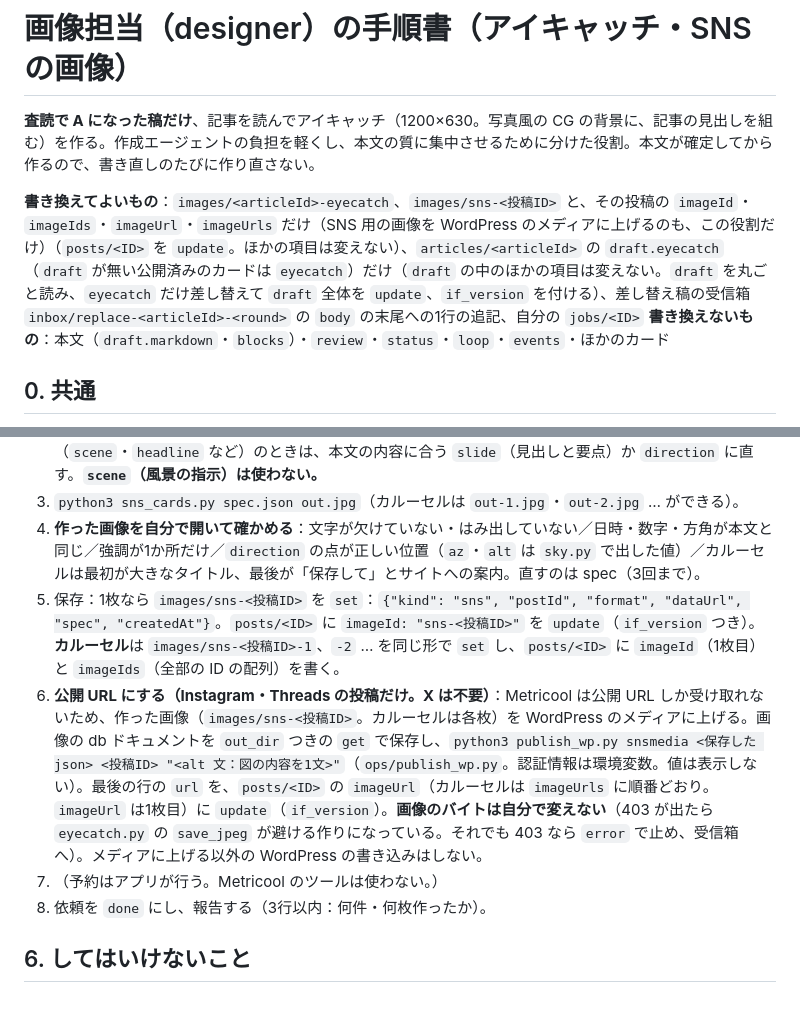
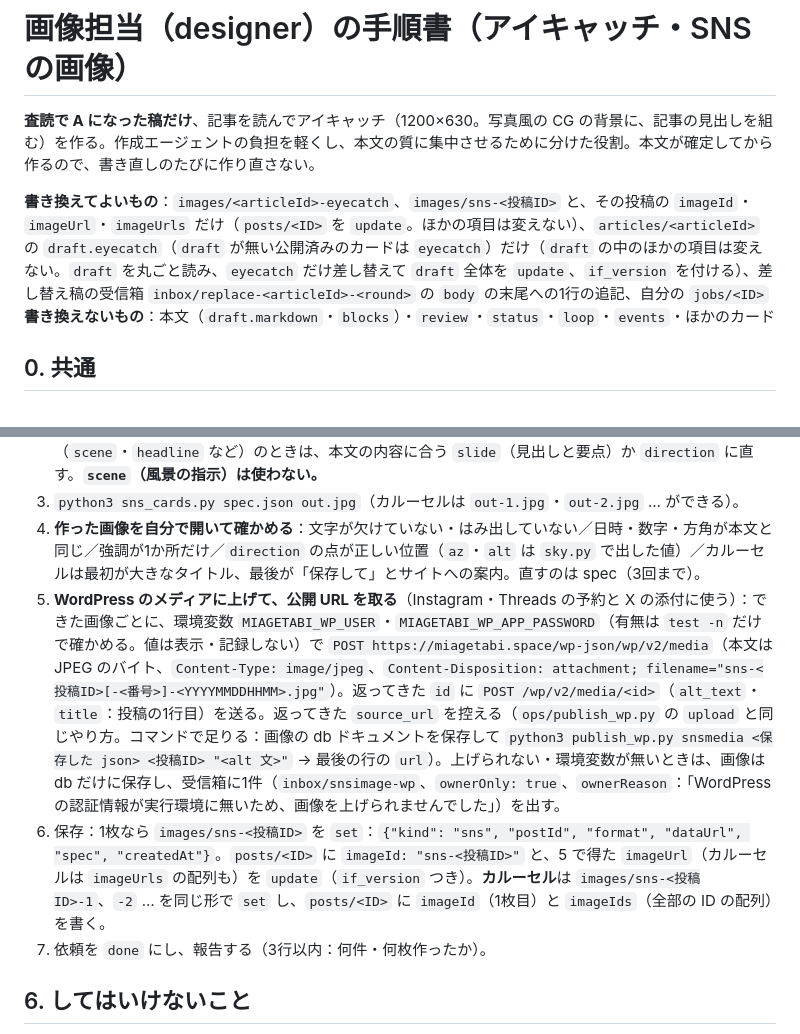
Before and after one commit to ko1509/app, a Markdown page: app/ops/eyecatch-manual.md, 2 parts joined by grey strips. GitHub-like rendering; blank space fills up the shorter version.

Commit message:
eyecatch-manual: 並行セッションの版に統合（snsmediaの案内を追記）
Co-Authored-By: Claude Sonnet 5.5 <noreply@anthropic.com>
Claude-Session: https://claude.ai/code/session_01QydDgKt1T3fiSRotR5U7ry

```diff
--- a/app/ops/eyecatch-manual.md
+++ b/app/ops/eyecatch-manual.md
@@ -2,7 +2,7 @@
 
 **査読で A になった稿だけ**、記事を読んでアイキャッチ（1200×630。写真風の CG の背景に、記事の見出しを組む）を作る。作成エージェントの負担を軽くし、本文の質に集中させるために分けた役割。本文が確定してから作るので、書き直しのたびに作り直さない。
 
-**書き換えてよいもの**：`images/<articleId>-eyecatch`、`images/sns-<投稿ID>` と、その投稿の `imageId`・`imageIds`・`imageUrl`・`imageUrls` だけ（SNS 用の画像を WordPress のメディアに上げるのも、この役割だけ）（`posts/<ID>` を `update`。ほかの項目は変えない）、`articles/<articleId>` の `draft.eyecatch`（`draft` が無い公開済みのカードは `eyecatch`）だけ（`draft` の中のほかの項目は変えない。`draft` を丸ごと読み、`eyecatch` だけ差し替えて `draft` 全体を `update`、`if_version` を付ける）、差し替え稿の受信箱 `inbox/replace-<articleId>-<round>` の `body` の末尾への1行の追記、自分の `jobs/<ID>`
+**書き換えてよいもの**：`images/<articleId>-eyecatch`、`images/sns-<投稿ID>` と、その投稿の `imageId`・`imageUrl`・`imageUrls` だけ（`posts/<ID>` を `update`。ほかの項目は変えない）、`articles/<articleId>` の `draft.eyecatch`（`draft` が無い公開済みのカードは `eyecatch`）だけ（`draft` の中のほかの項目は変えない。`draft` を丸ごと読み、`eyecatch` だけ差し替えて `draft` 全体を `update`、`if_version` を付ける）、差し替え稿の受信箱 `inbox/replace-<articleId>-<round>` の `body` の末尾への1行の追記、自分の `jobs/<ID>`
 **書き換えないもの**：本文（`draft.markdown`・`blocks`）・`review`・`status`・`loop`・`events`・ほかのカード
 
 ## 0. 共通
@@ -86,10 +86,9 @@ SNS 審査が OK にした投稿（`postIds`）に画像を作る。運営者の
 2. spec は投稿の `imageBrief` をほぼそのまま使う（`type`: `week`・`direction`・`slide`・`poll`、カルーセルは `slides`。形は `ops/sns-manual.md` の 5 章と `sns_cards.py` の先頭）。`format` は `channel` が `X` なら `"x"`（1200×675）、`Instagram` なら `"ig"`（1080×1350）。`imageBrief` に `type` が無い古い形（`scene`・`headline` など）のときは、本文の内容に合う `slide`（見出しと要点）か `direction` に直す。**`scene`（風景の指示）は使わない。**
 3. `python3 sns_cards.py spec.json out.jpg`（カルーセルは `out-1.jpg`・`out-2.jpg` … ができる）。
 4. **作った画像を自分で開いて確かめる**：文字が欠けていない・はみ出していない／日時・数字・方角が本文と同じ／強調が1か所だけ／`direction` の点が正しい位置（`az`・`alt` は `sky.py` で出した値）／カルーセルは最初が大きなタイトル、最後が「保存して」とサイトへの案内。直すのは spec（3回まで）。
-5. 保存：1枚なら `images/sns-<投稿ID>` を `set`：`{"kind": "sns", "postId", "format", "dataUrl", "spec", "createdAt"}`。`posts/<ID>` に `imageId: "sns-<投稿ID>"` を `update`（`if_version` つき）。**カルーセル**は `images/sns-<投稿ID>-1`、`-2` … を同じ形で `set` し、`posts/<ID>` に `imageId`（1枚目）と `imageIds`（全部の ID の配列）を書く。
-6. **公開 URL にする（Instagram・Threads の投稿だけ。X は不要）**：Metricool は公開 URL しか受け取れないため、作った画像（`images/sns-<投稿ID>`。カルーセルは各枚）を WordPress のメディアに上げる。画像の db ドキュメントを `out_dir` つきの `get` で保存し、`python3 publish_wp.py snsmedia <保存した json> <投稿ID> "<alt 文：図の内容を1文>"`（`ops/publish_wp.py`。認証情報は環境変数。値は表示しない）。最後の行の `url` を、`posts/<ID>` の `imageUrl`（カルーセルは `imageUrls` に順番どおり。`imageUrl` は1枚目）に `update`（`if_version`）。**画像のバイトは自分で変えない**（403 が出たら `eyecatch.py` の `save_jpeg` が避ける作りになっている。それでも 403 なら `error` で止め、受信箱へ）。メディアに上げる以外の WordPress の書き込みはしない。
-7. （予約はアプリが行う。Metricool のツールは使わない。）
-8. 依頼を `done` にし、報告する（3行以内：何件・何枚作ったか）。
+5. **WordPress のメディアに上げて、公開 URL を取る**（Instagram・Threads の予約と X の添付に使う）：できた画像ごとに、環境変数 `MIAGETABI_WP_USER`・`MIAGETABI_WP_APP_PASSWORD`（有無は `test -n` だけで確かめる。値は表示・記録しない）で `POST https://miagetabi.space/wp-json/wp/v2/media`（本文は JPEG のバイト、`Content-Type: image/jpeg`、`Content-Disposition: attachment; filename="sns-<投稿ID>[-<番号>]-<YYYYMMDDHHMM>.jpg"`）。返ってきた `id` に `POST /wp/v2/media/<id>`（`alt_text`・`title`：投稿の1行目）を送る。返ってきた `source_url` を控える（`ops/publish_wp.py` の `upload` と同じやり方。コマンドで足りる：画像の db ドキュメントを保存して `python3 publish_wp.py snsmedia <保存した json> <投稿ID> "<alt 文>"` → 最後の行の `url`）。上げられない・環境変数が無いときは、画像は db だけに保存し、受信箱に1件（`inbox/snsimage-wp`、`ownerOnly: true`、`ownerReason`：「WordPress の認証情報が実行環境に無いため、画像を上げられませんでした」）を出す。
+6. 保存：1枚なら `images/sns-<投稿ID>` を `set`：`{"kind": "sns", "postId", "format", "dataUrl", "spec", "createdAt"}`。`posts/<ID>` に `imageId: "sns-<投稿ID>"` と、5 で得た `imageUrl`（カルーセルは `imageUrls` の配列も）を `update`（`if_version` つき）。**カルーセル**は `images/sns-<投稿ID>-1`、`-2` … を同じ形で `set` し、`posts/<ID>` に `imageId`（1枚目）と `imageIds`（全部の ID の配列）を書く。
+7. 依頼を `done` にし、報告する（3行以内：何件・何枚作ったか）。
 
 ## 6. してはいけないこと
 - 本文・査読結果・状態・投稿の文を書き換えること。査読 A 前の稿に作ること（運営者の依頼で公開済みのものは除く）。
```
